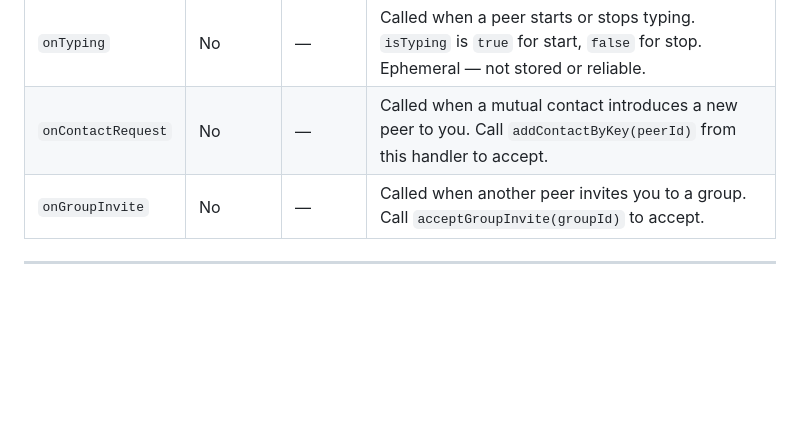
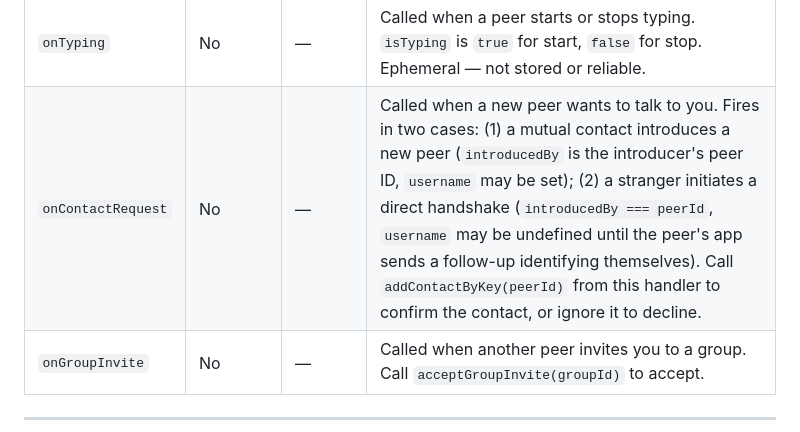
Before and after one commit to twotwoonethree/meshwhisper, a Markdown page: docs/api.md, the part around the change. Rendered like a GitHub page; blank space fills up the shorter version.

```diff
--- a/docs/api.md
+++ b/docs/api.md
@@ -68,7 +68,7 @@ interface MeshWhisperConfig {
 | `onPresence` | No | — | Called when a peer's online status changes. |
 | `onMessageStatus` | No | — | Called when an outbound message's delivery status changes (`sent` → `delivered` → `read`). |
 | `onTyping` | No | — | Called when a peer starts or stops typing. `isTyping` is `true` for start, `false` for stop. Ephemeral — not stored or reliable. |
-| `onContactRequest` | No | — | Called when a mutual contact introduces a new peer to you. Call `addContactByKey(peerId)` from this handler to accept. |
+| `onContactRequest` | No | — | Called when a new peer wants to talk to you. Fires in two cases: (1) a mutual contact introduces a new peer (`introducedBy` is the introducer's peer ID, `username` may be set); (2) a stranger initiates a direct handshake (`introducedBy === peerId`, `username` may be undefined until the peer's app sends a follow-up identifying themselves). Call `addContactByKey(peerId)` from this handler to confirm the contact, or ignore it to decline. |
 | `onGroupInvite` | No | — | Called when another peer invites you to a group. Call `acceptGroupInvite(groupId)` to accept. |
 
 ---
```
Also changed, not shown: docs/codebase-overview.md (+3 -0 lines).
